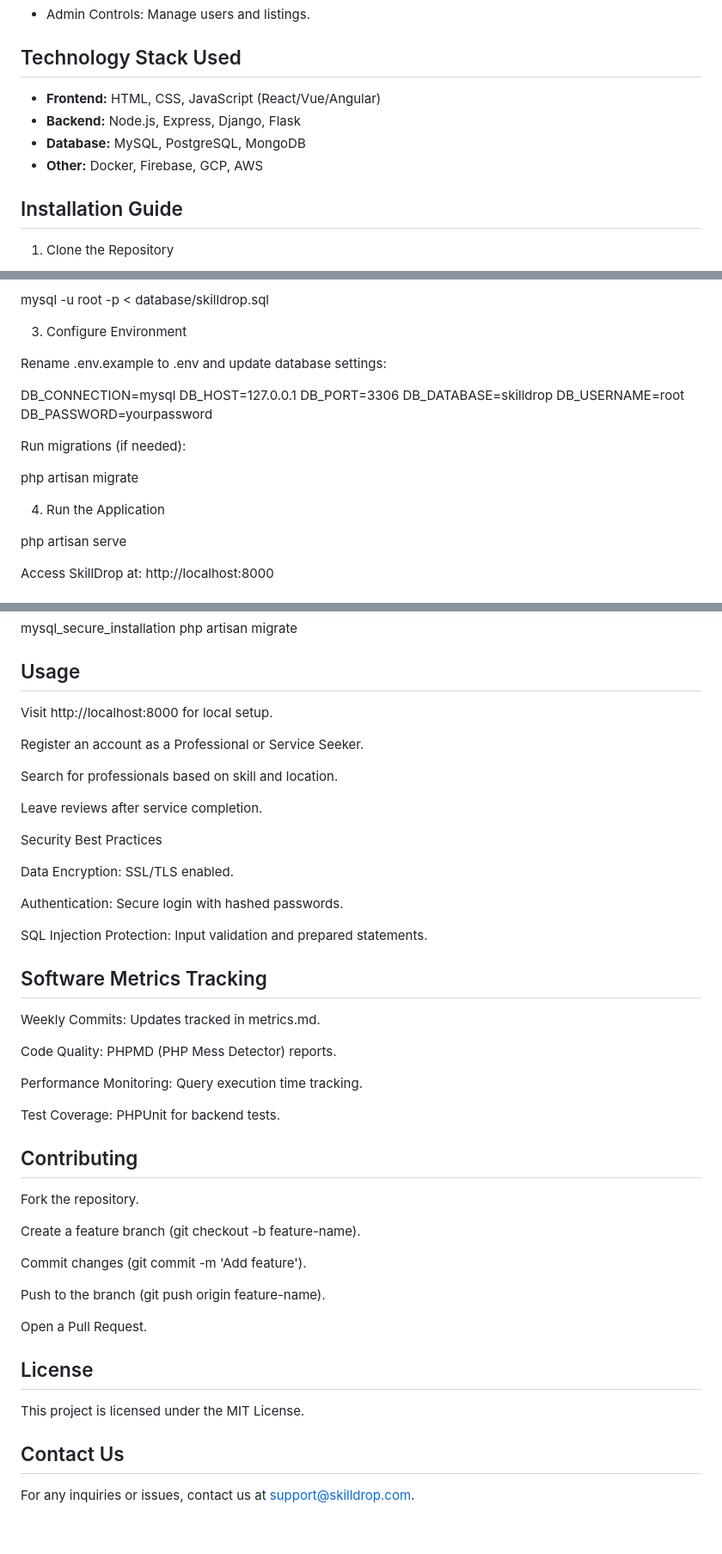
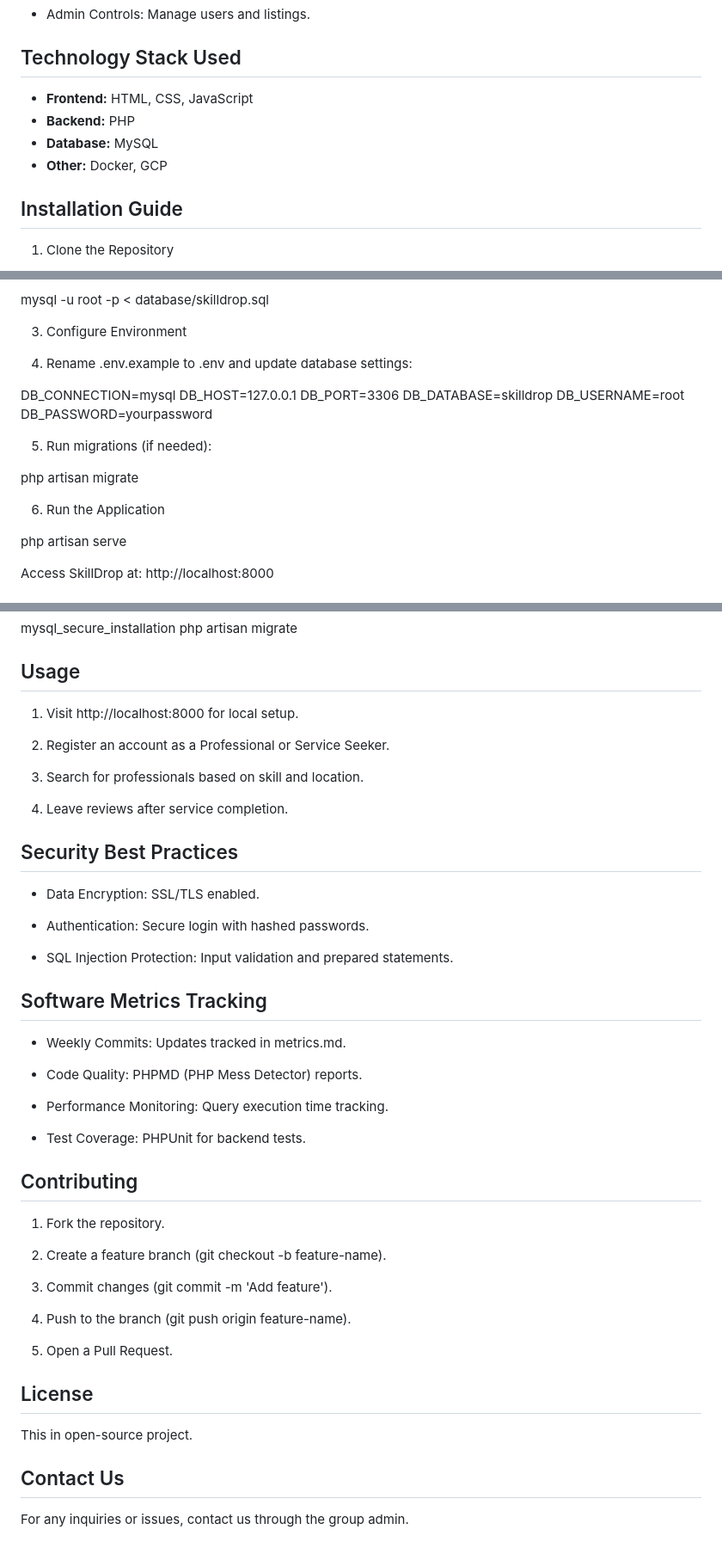
Before and after one commit to Tum2umian/skilldrop, a Markdown page: README.md, 3 parts joined by grey strips. Shown at 86% size. GitHub-like rendering.

Commit message:
Update README.md
Proper formatting of the ReadME File

```diff
--- a/README.md
+++ b/README.md
@@ -17,10 +17,10 @@ SkillDrop is a web-based platform that connects service seekers with skilled pro
 - Admin Controls: Manage users and listings.
 
 ## Technology Stack Used
-- **Frontend:** HTML, CSS, JavaScript (React/Vue/Angular)
-- **Backend:** Node.js, Express, Django, Flask
-- **Database:** MySQL, PostgreSQL, MongoDB
-- **Other:** Docker, Firebase, GCP, AWS
+- **Frontend:** HTML, CSS, JavaScript
+- **Backend:** PHP
+- **Database:** MySQL
+- **Other:** Docker, GCP
 
 ## Installation Guide
 
@@ -39,7 +39,7 @@ Import the database:
 
 3. Configure Environment
 
-Rename .env.example to .env and update database settings:
+4. Rename .env.example to .env and update database settings:
 
  DB_CONNECTION=mysql
  DB_HOST=127.0.0.1
@@ -48,11 +48,11 @@ Rename .env.example to .env and update database settings:
  DB_USERNAME=root
  DB_PASSWORD=yourpassword
 
-Run migrations (if needed):
+5. Run migrations (if needed):
 
  php artisan migrate
 
-4. Run the Application
+6. Run the Application
 
  php artisan serve
 
@@ -82,48 +82,48 @@ Edit Apache Virtual Host and restart Apache:
 
 ## Usage
 
-Visit http://localhost:8000 for local setup.
+1. Visit http://localhost:8000 for local setup.
 
-Register an account as a Professional or Service Seeker.
+2. Register an account as a Professional or Service Seeker.
 
-Search for professionals based on skill and location.
+3. Search for professionals based on skill and location.
 
-Leave reviews after service completion.
+4. Leave reviews after service completion.
 
-Security Best Practices
+## Security Best Practices
 
-Data Encryption: SSL/TLS enabled.
+- Data Encryption: SSL/TLS enabled.
 
-Authentication: Secure login with hashed passwords.
+- Authentication: Secure login with hashed passwords.
 
-SQL Injection Protection: Input validation and prepared statements.
+- SQL Injection Protection: Input validation and prepared statements.
 
 ## Software Metrics Tracking
 
-Weekly Commits: Updates tracked in metrics.md.
+- Weekly Commits: Updates tracked in metrics.md.
 
-Code Quality: PHPMD (PHP Mess Detector) reports.
+- Code Quality: PHPMD (PHP Mess Detector) reports.
 
-Performance Monitoring: Query execution time tracking.
+- Performance Monitoring: Query execution time tracking.
 
-Test Coverage: PHPUnit for backend tests.
+- Test Coverage: PHPUnit for backend tests.
 
 ## Contributing
 
-Fork the repository.
+1. Fork the repository.
 
-Create a feature branch (git checkout -b feature-name).
+2. Create a feature branch (git checkout -b feature-name).
 
-Commit changes (git commit -m 'Add feature').
+3. Commit changes (git commit -m 'Add feature').
 
-Push to the branch (git push origin feature-name).
+4. Push to the branch (git push origin feature-name).
 
-Open a Pull Request.
+5. Open a Pull Request.
 
 ## License
 
-This project is licensed under the MIT License.
+This in open-source project.
 
 ## Contact Us
 
-For any inquiries or issues, contact us at support@skilldrop.com.
+For any inquiries or issues, contact us through the group admin.
```
